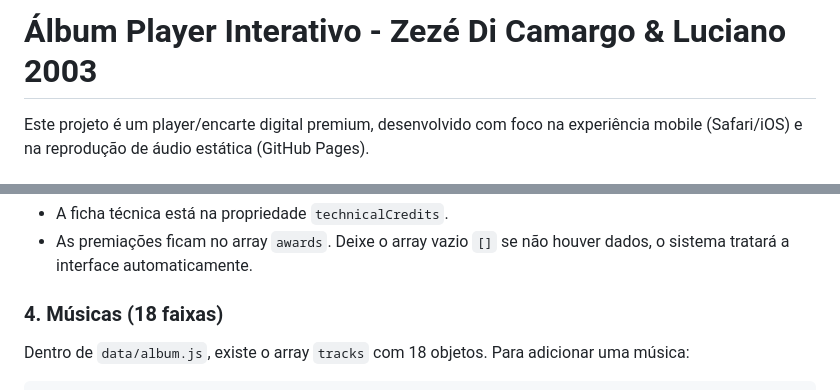
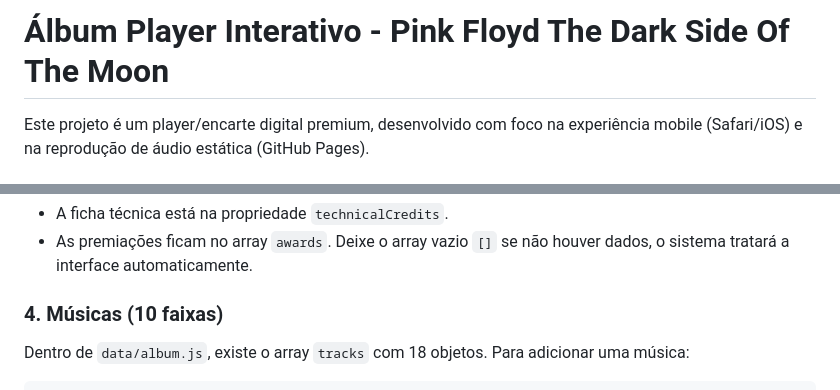
Before and after one commit to Andersonzx-ux/album-dark-side-of-the-moon, a Markdown page: README.md, 2 parts joined by grey strips. Rendered like a GitHub page.

````diff
--- a/README.md
+++ b/README.md
@@ -1,4 +1,4 @@
-# Álbum Player Interativo - Zezé Di Camargo & Luciano 2003
+# Álbum Player Interativo - Pink Floyd The Dark Side Of The Moon
 
 Este projeto é um player/encarte digital premium, desenvolvido com foco na experiência mobile (Safari/iOS) e na reprodução de áudio estática (GitHub Pages).
 
@@ -44,7 +44,7 @@ Abra `data/album.js` e edite os campos do objeto principal (`title`, `releaseDat
 - A ficha técnica está na propriedade `technicalCredits`.
 - As premiações ficam no array `awards`. Deixe o array vazio `[]` se não houver dados, o sistema tratará a interface automaticamente.
 
-### 4. Músicas (18 faixas)
+### 4. Músicas (10 faixas)
 Dentro de `data/album.js`, existe o array `tracks` com 18 objetos.
 Para adicionar uma música:
 ```javascript
````
